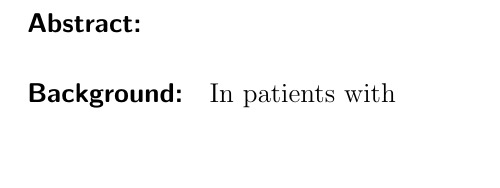
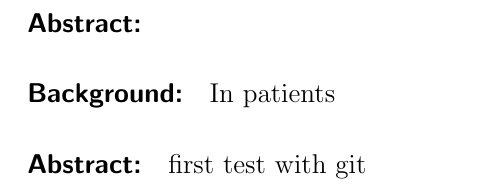
Before and after one commit to Daniel-Fuckner/Consulting, a LaTeX paper (Bericht/Bericht.tex): part of page 2 of 5, cut so that both start at the same text. Compiled offline with pdfLaTeX; the source files are stored in an older character set and shown here as Unicode.

Commit message:
first test

```diff
--- a/Bericht/Bericht.tex
+++ b/Bericht/Bericht.tex
@@ -13,7 +13,8 @@
 \begin{abstract}
 	\noindent
 	\paragraph{Abstract:}
-	\paragraph{Background:} In patients with
+	\paragraph{Background:} In patients
+    \paragraph{Abstract:}  first  test  with  git
 \end{abstract}
 
 %Inhaltsverzeichnis
```
